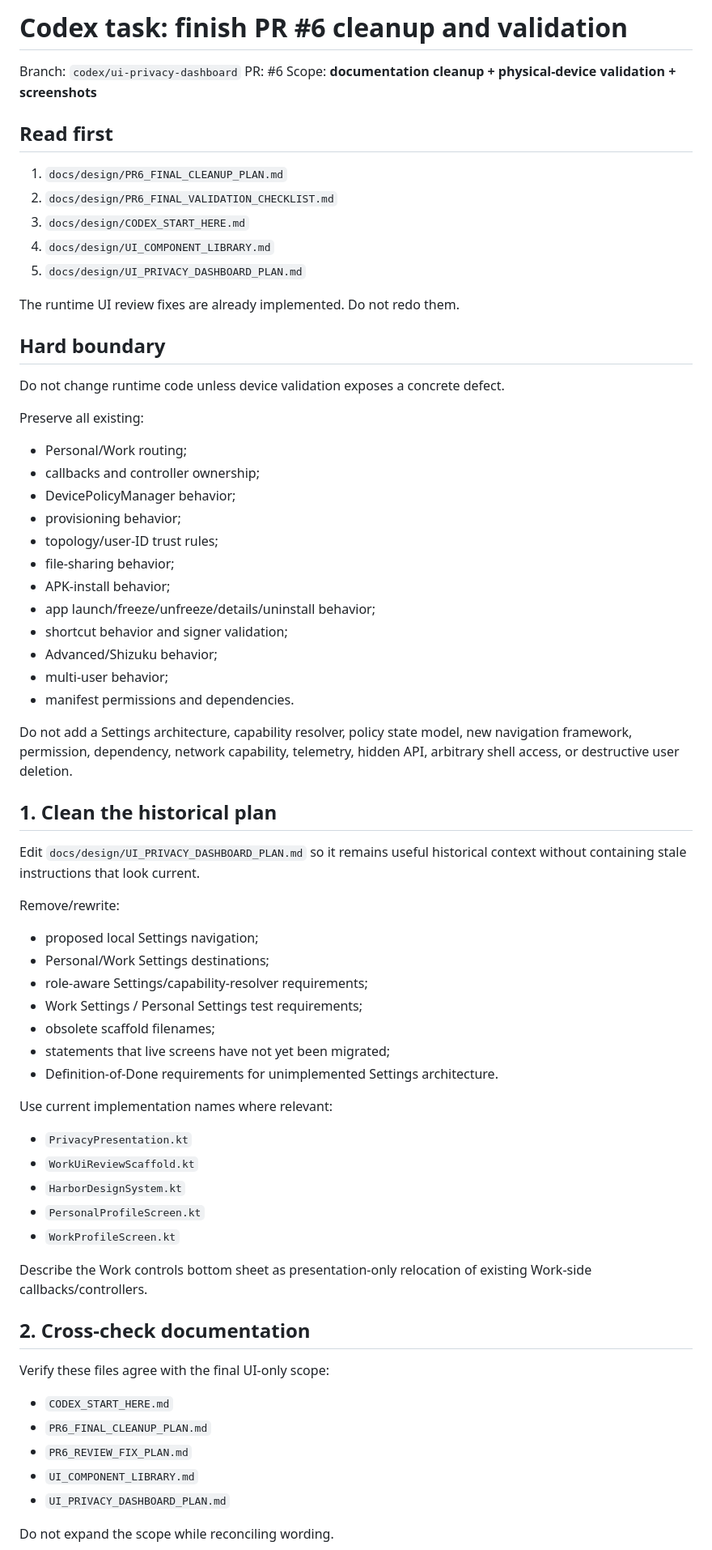
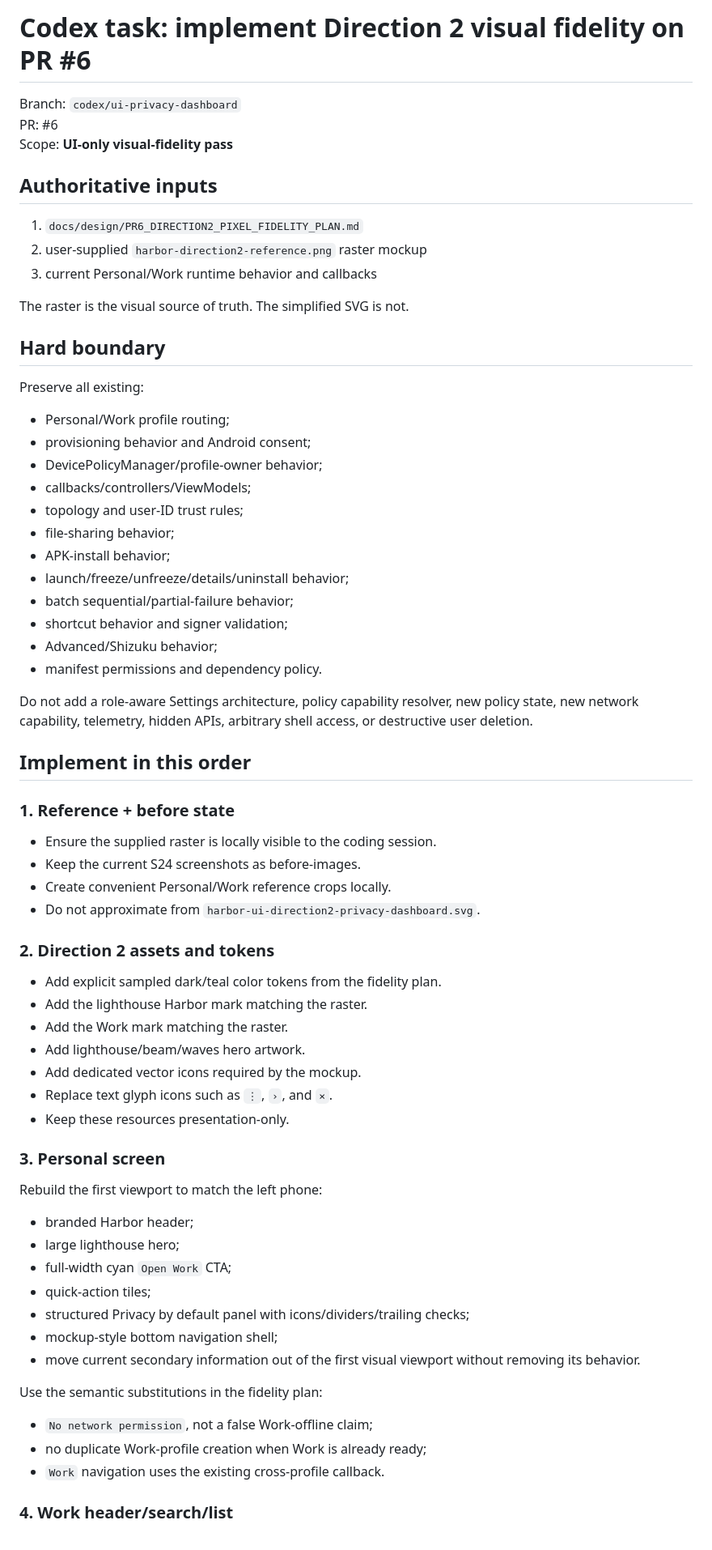
Before and after one commit to Stem0794/harbor, a Markdown page: docs/design/CODEX_PRIVACY_DASHBOARD_TASK.md, the part around one of its changes. Shown at 81% size. Drawn GitHub-style.

Commit message:
Replace cleanup task with visual-fidelity task

```diff
--- a/docs/design/CODEX_PRIVACY_DASHBOARD_TASK.md
+++ b/docs/design/CODEX_PRIVACY_DASHBOARD_TASK.md
@@ -1,73 +1,72 @@
-# Codex task: finish PR #6 cleanup and validation
+# Codex task: implement Direction 2 visual fidelity on PR #6
 
 Branch: `codex/ui-privacy-dashboard`
 PR: #6
-Scope: **documentation cleanup + physical-device validation + screenshots**
+Scope: **UI-only visual-fidelity pass**
 
-## Read first
+## Authoritative inputs
 
-1. `docs/design/PR6_FINAL_CLEANUP_PLAN.md`
-2. `docs/design/PR6_FINAL_VALIDATION_CHECKLIST.md`
-3. `docs/design/CODEX_START_HERE.md`
-4. `docs/design/UI_COMPONENT_LIBRARY.md`
-5. `docs/design/UI_PRIVACY_DASHBOARD_PLAN.md`
+1. `docs/design/PR6_DIRECTION2_PIXEL_FIDELITY_PLAN.md`
+2. user-supplied `harbor-direction2-reference.png` raster mockup
+3. current Personal/Work runtime behavior and callbacks
 
-The runtime UI review fixes are already implemented. Do not redo them.
+The raster is the visual source of truth. The simplified SVG is not.
 
 ## Hard boundary
 
-Do not change runtime code unless device validation exposes a concrete defect.
-
 Preserve all existing:
 
-- Personal/Work routing;
-- callbacks and controller ownership;
-- DevicePolicyManager behavior;
-- provisioning behavior;
-- topology/user-ID trust rules;
+- Personal/Work profile routing;
+- provisioning behavior and Android consent;
+- DevicePolicyManager/profile-owner behavior;
+- callbacks/controllers/ViewModels;
+- topology and user-ID trust rules;
 - file-sharing behavior;
 - APK-install behavior;
-- app launch/freeze/unfreeze/details/uninstall behavior;
+- launch/freeze/unfreeze/details/uninstall behavior;
+- batch sequential/partial-failure behavior;
 - shortcut behavior and signer validation;
 - Advanced/Shizuku behavior;
-- multi-user behavior;
-- manifest permissions and dependencies.
+- manifest permissions and dependency policy.
 
-Do not add a Settings architecture, capability resolver, policy state model, new navigation framework, permission, dependency, network capability, telemetry, hidden API, arbitrary shell access, or destructive user deletion.
+Do not add a role-aware Settings architecture, policy capability resolver, new policy state, new network capability, telemetry, hidden APIs, arbitrary shell access, or destructive user deletion.
 
-## 1. Clean the historical plan
+## Implement in this order
 
-Edit `docs/design/UI_PRIVACY_DASHBOARD_PLAN.md` so it remains useful historical context without containing stale instructions that look current.
+### 1. Reference + before state
 
-Remove/rewrite:
+- Ensure the supplied raster is locally visible to the coding session.
+- Keep the current S24 screenshots as before-images.
+- Create convenient Personal/Work reference crops locally.
+- Do not approximate from `harbor-ui-direction2-privacy-dashboard.svg`.
 
-- proposed local Settings navigation;
-- Personal/Work Settings destinations;
-- role-aware Settings/capability-resolver requirements;
-- Work Settings / Personal Settings test requirements;
-- obsolete scaffold filenames;
-- statements that live screens have not yet been migrated;
-- Definition-of-Done requirements for unimplemented Settings architecture.
+### 2. Direction 2 assets and tokens
 
-Use current implementation names where relevant:
+- Add explicit sampled dark/teal color tokens from the fidelity plan.
+- Add the lighthouse Harbor mark matching the raster.
+- Add the Work mark matching the raster.
+- Add lighthouse/beam/waves hero artwork.
+- Add dedicated vector icons required by the mockup.
+- Replace text glyph icons such as `⋮`, `›`, and `×`.
+- Keep these resources presentation-only.
 
-- `PrivacyPresentation.kt`
-- `WorkUiReviewScaffold.kt`
-- `HarborDesignSystem.kt`
-- `PersonalProfileScreen.kt`
-- `WorkProfileScreen.kt`
+### 3. Personal screen
 
-Describe the Work controls bottom sheet as presentation-only relocation of existing Work-side callbacks/controllers.
+Rebuild the first viewport to match the left phone:
 
-## 2. Cross-check documentation
+- branded Harbor header;
+- large lighthouse hero;
+- full-width cyan `Open Work` CTA;
+- quick-action tiles;
+- structured Privacy by default panel with icons/dividers/trailing checks;
+- mockup-style bottom navigation shell;
+- move current secondary information out of the first visual viewport without removing its behavior.
 
-Verify these files agree with the final UI-only scope:
+Use the semantic substitutions in the fidelity plan:
 
-- `CODEX_START_HERE.md`
-- `PR6_FINAL_CLEANUP_PLAN.md`
-- `PR6_REVIEW_FIX_PLAN.md`
-- `UI_COMPONENT_LIBRARY.md`
-- `UI_PRIVACY_DASHBOARD_PLAN.md`
+- `No network permission`, not a false Work-offline claim;
+- no duplicate Work-profile creation when Work is already ready;
+- `Work` navigation uses the existing cross-profile callback.
 
-Do not expand the scope while reconciling wording.
+### 4. Work header/search/list
 
```
Also changed, not shown: other parts of docs/design/CODEX_PRIVACY_DASHBOARD_TASK.md (+67 -36 lines).
